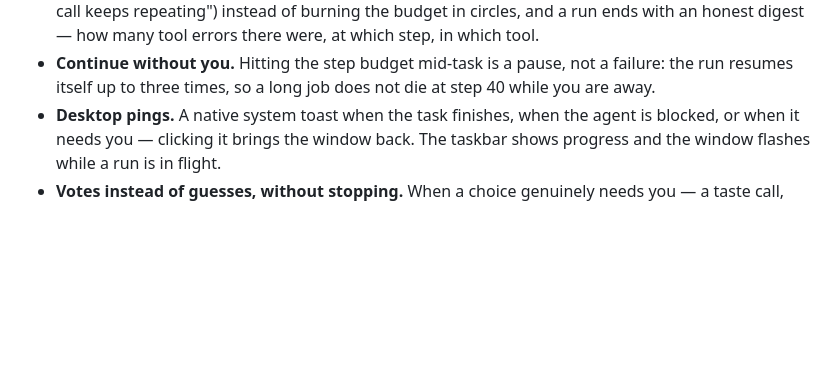
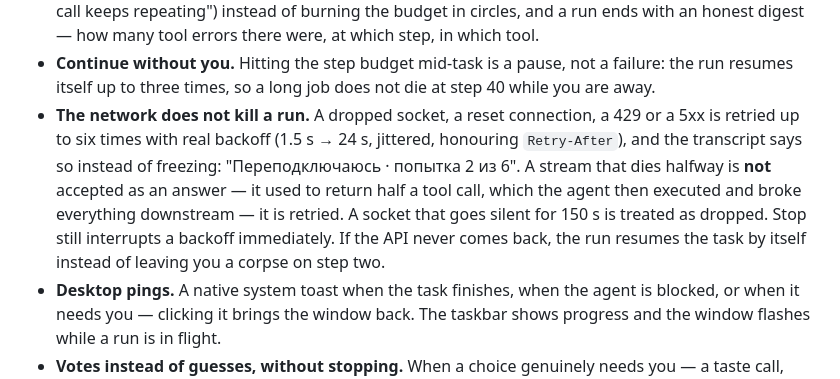
Before and after one commit to ZenlichKrim/Comb-Chat, a Markdown page: README.md, the part around the change. Drawn GitHub-style; blank space fills up the shorter version.

```diff
--- a/README.md
+++ b/README.md
@@ -93,6 +93,12 @@ Settings → Agent, every run behaves itself:
   there were, at which step, in which tool.
 - **Continue without you.** Hitting the step budget mid-task is a pause, not a failure: the run resumes itself up to
   three times, so a long job does not die at step 40 while you are away.
+- **The network does not kill a run.** A dropped socket, a reset connection, a 429 or a 5xx is retried up to six
+  times with real backoff (1.5 s → 24 s, jittered, honouring `Retry-After`), and the transcript says so instead of
+  freezing: "Переподключаюсь · попытка 2 из 6". A stream that dies halfway is **not** accepted as an answer — it used
+  to return half a tool call, which the agent then executed and broke everything downstream — it is retried. A socket
+  that goes silent for 150 s is treated as dropped. Stop still interrupts a backoff immediately. If the API never comes
+  back, the run resumes the task by itself instead of leaving you a corpse on step two.
 - **Desktop pings.** A native system toast when the task finishes, when the agent is blocked, or when it needs you —
   clicking it brings the window back. The taskbar shows progress and the window flashes while a run is in flight.
 - **Votes instead of guesses, without stopping.** When a choice genuinely needs you — a taste call, missing
```
Also changed, not shown: docs/screenshots/ru-27-stable-settings.png, docs/screenshots/ru-28-notes-board.png, docs/screenshots/ru-29-note-pin.png, docs/screenshots/ru-30-reconnect.png (added), 7 other files.
